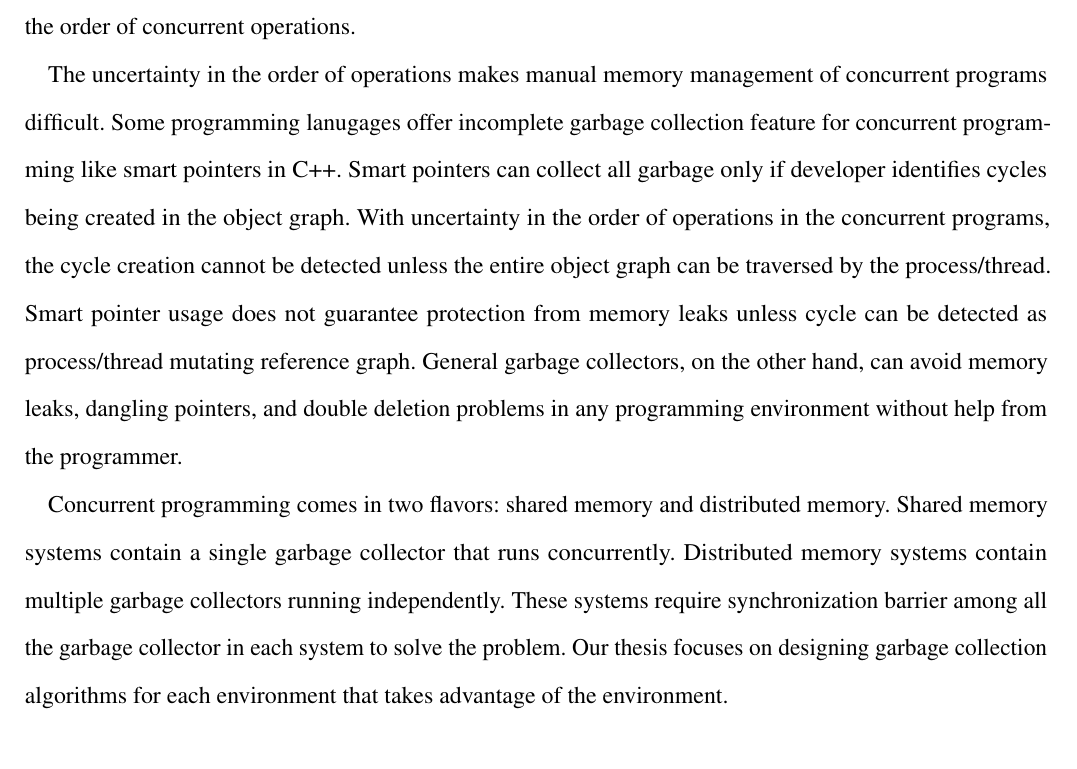
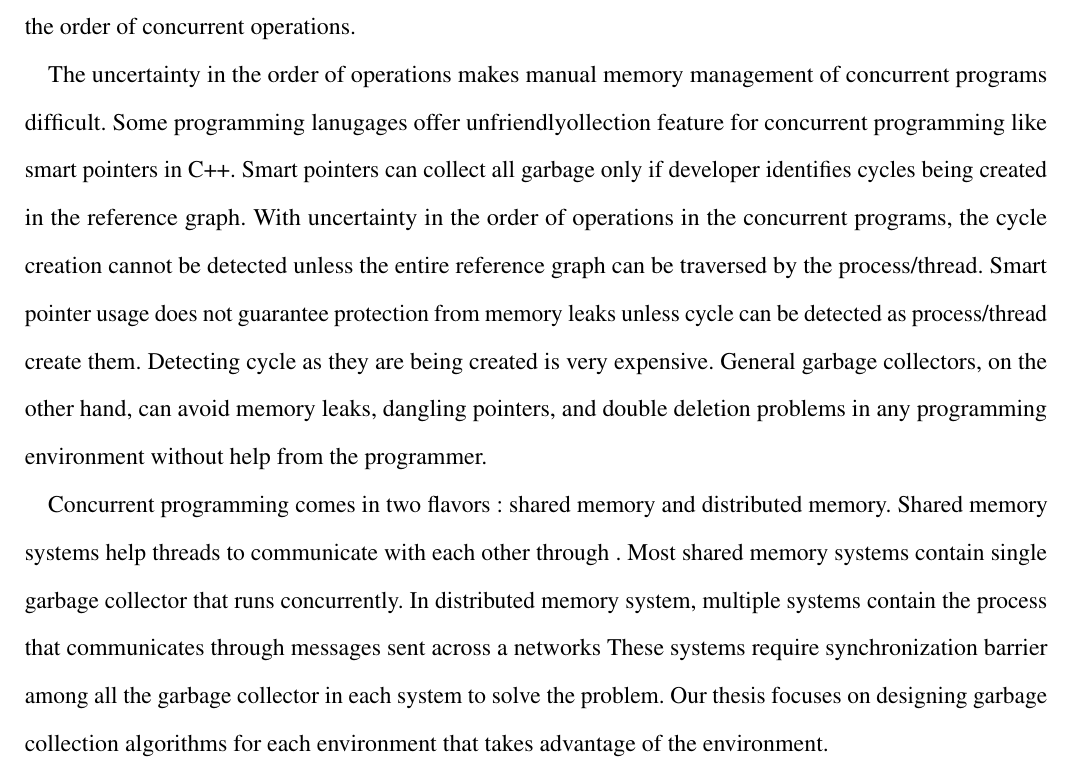
Before and after one commit to perpetualcoder/thesis, a LaTeX thesis (finaletd/Dissertation.tex, which reads finaletd/mainabstract.tex): part of page 3 of 69, cut so that both start at the same text. Compiled offline with pdfLaTeX.

Commit message:
abastractg

```diff
--- a/finaletd/mainabstract.tex
+++ b/finaletd/mainabstract.tex
@@ -3,13 +3,13 @@
 Garbage collection is moving from being a utility to a requirement of every modern programming language.
 With multi-core and distributed systems, most programs written recently are heavily multi-threaded and distributed. Distributed and multi-threaded programs are called concurrent programs. Manual memory management is cumbersome and difficult in concurrent programs.  Concurrent programming is characterized by: multiple independent processes/threads, communication between processes/threads, and uncertainty in the order of concurrent operations.
 
-The uncertainty in the order of operations makes manual memory management of concurrent programs difficult. Some programming lanugages offer incomplete garbage collection feature for concurrent programming like smart pointers in C++.
+The uncertainty in the order of operations makes manual memory management of concurrent programs difficult. Some programming lanugages offer unfriendlyollection feature for concurrent programming like smart pointers in C++.
 %Languages like C++ offer support for memory management using using smart pointers.
-Smart pointers can collect all garbage only if developer identifies cycles being created in the object graph. With uncertainty in the order of operations in the concurrent programs, the cycle creation cannot be detected unless the entire object graph can be traversed by the process/thread.
- Smart pointer usage does not guarantee protection from memory leaks unless cycle can be detected as process/thread mutating reference graph.
- % For cyclic object graphs, a concurrent process must identify that it is creating a cycle and must use a special type of smart pointer to close a cyclic. Smart pointers, therefore, require hints from the programmer to avoid memory leaks.
- General garbage collectors, on the other hand, can avoid memory leaks, dangling pointers, and double deletion problems in any programming environment without help from the programmer.
+Smart pointers can collect all garbage only if developer identifies cycles being created in the reference graph. With uncertainty in the order of operations in the concurrent programs, the cycle creation cannot be detected unless the entire reference graph can be traversed by the process/thread.
+Smart pointer usage does not guarantee protection from memory leaks unless cycle can be detected as process/thread create them. Detecting cycle as they are being created is very expensive.
+% For cyclic object graphs, a concurrent process must identify that it is creating a cycle and must use a special type of smart pointer to close a cyclic. Smart pointers, therefore, require hints from the programmer to avoid memory leaks.
+General garbage collectors, on the other hand, can avoid memory leaks, dangling pointers, and double deletion problems in any programming environment without help from the programmer.
 
-Concurrent programming comes in two flavors: shared memory and distributed memory. Shared memory systems contain a single garbage collector that runs concurrently. Distributed memory systems contain multiple garbage collectors running independently. These systems require synchronization barrier among all the garbage collector in each system to solve the problem. Our thesis focuses on designing garbage collection algorithms for each environment that takes advantage of the environment.
+Concurrent programming comes in two flavors : shared memory and distributed memory. Shared memory systems help threads to communicate with each other through . Most shared memory systems contain single garbage collector that runs concurrently. In distributed memory system, multiple systems contain the process that communicates through messages sent across a networks These systems require synchronization barrier among all the garbage collector in each system to solve the problem. Our thesis focuses on designing garbage collection algorithms for each environment that takes advantage of the environment.
 
 This thesis offers the solution to multi-collector shared memory garbage collection where multiple garbage collectors can work concurrently with an application and among themselves to perform garbage collection. Multi-collector garbage collection in distributed systems requires synchronization among all the garbage collectors. This thesis aims at designing a multi-collector garbage collector that avoid global barrier among all garbage collectors in all active systems. Our garbage collection algorithms are designed to achieve the solution that is localized, highly-scalable and complete.
```
